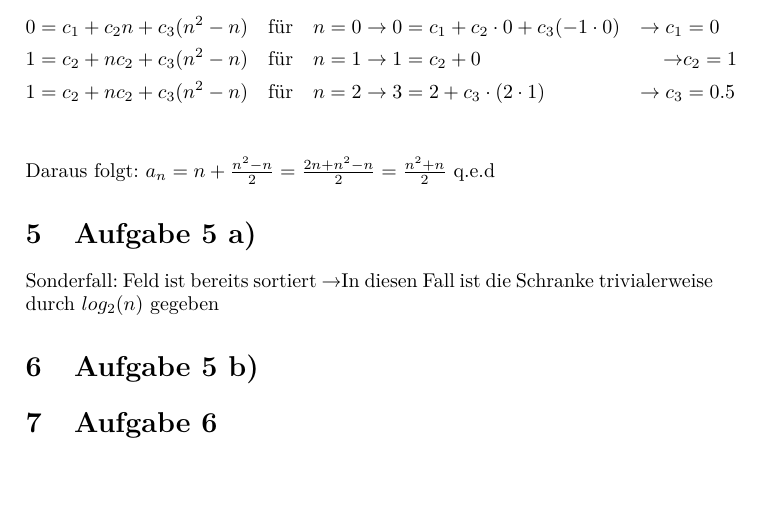
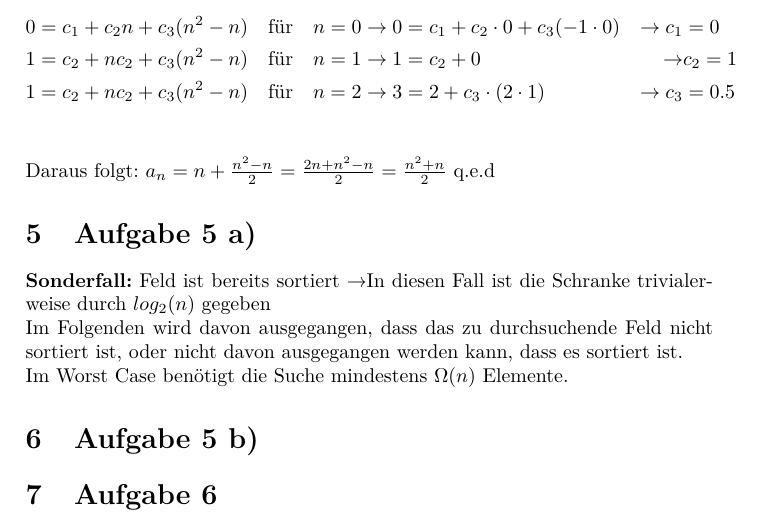
Before and after one commit to ulikoehler/Algo1, a LaTeX document (2/Blatt2.tex): part of page 2 of 2, cut so that both start at the same text, the shorter picture padded with empty space. Compiled offline with pdfLaTeX.

Commit message:
Fix syntax errors

```diff
--- a/2/Blatt2.tex
+++ b/2/Blatt2.tex
@@ -7,6 +7,7 @@
 \usepackage{hyperref}
 \usepackage{amsfonts}
 \usepackage{amssymb}
+\usepackage{textcomp}
 \usepackage{amsmath}
 %usepackage[utf8x]{inputenc}
 \usepackage[T1]{fontenc}
@@ -84,9 +85,10 @@ Dann Anwendung der Mitternachtsformel (trivial) \textrightarrow Polynom hat drei
 Daraus folgt: $a_n = n+\frac{n^2-n}{2}=\frac{2n+n^2-n}{2}=\frac{n^2+n}{2}$ q.e.d
 
 \section{Aufgabe 5 a)}
-
-
-Sonderfall: Feld ist bereits sortiert \textrightarrow In diesen Fall ist die Schranke trivialerweise durch $log_2(n)$ gegeben
+\textbf{Sonderfall:} Feld ist bereits sortiert \textrightarrow In diesen Fall ist die Schranke trivialerweise durch $log_2(n)$ gegeben
+\newline
+Im Folgenden wird davon ausgegangen, dass das zu durchsuchende Feld nicht sortiert ist, oder nicht davon ausgegangen werden kann, dass es sortiert ist.\\
+Im Worst Case benötigt die Suche mindestens $\Omega(n)$ Elemente.
 
 \section{Aufgabe 5 b)}
 
```
